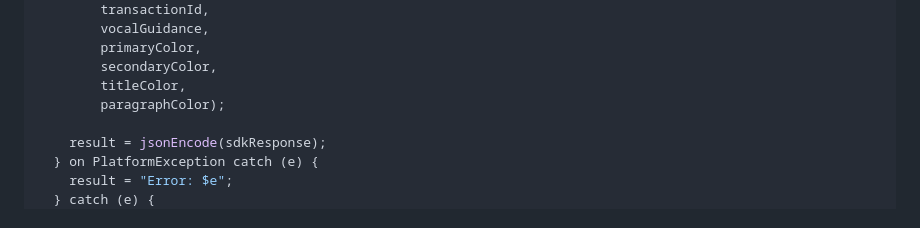
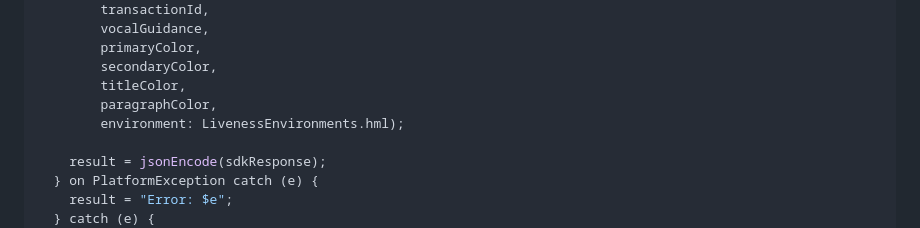
Before and after one commit to ClearSale/LivenessPluginFlutter, a Markdown page: README.md, the part around the change. GitHub-like rendering.

Commit message:
chore: update doc

```diff
--- a/README.md
+++ b/README.md
@@ -71,7 +71,8 @@ Future<void> callCSLivenessSDK(
         primaryColor,
         secondaryColor,
         titleColor,
-        paragraphColor);
+        paragraphColor,
+        environment: LivenessEnvironments.hml);
 
     result = jsonEncode(sdkResponse);
   } on PlatformException catch (e) {
```
